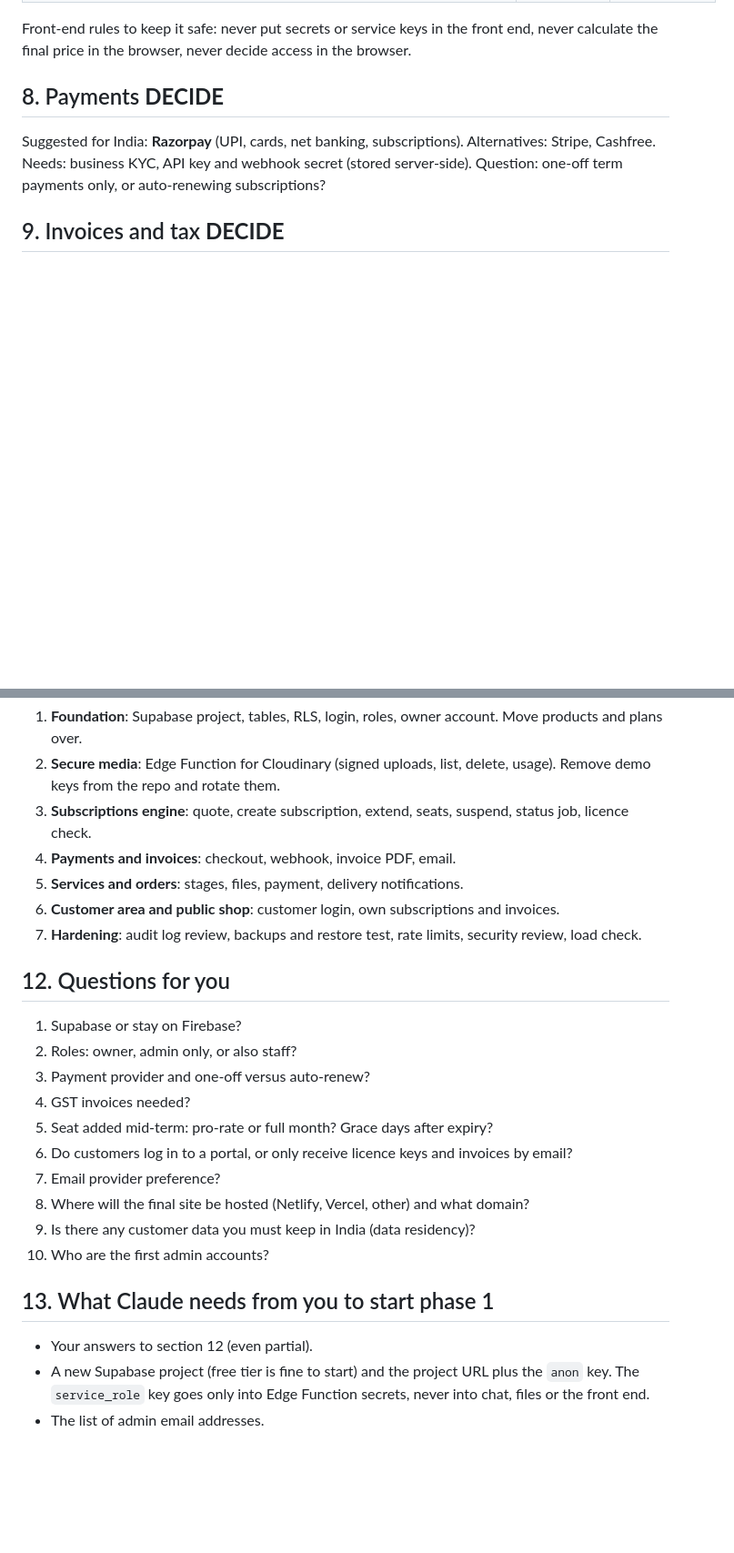
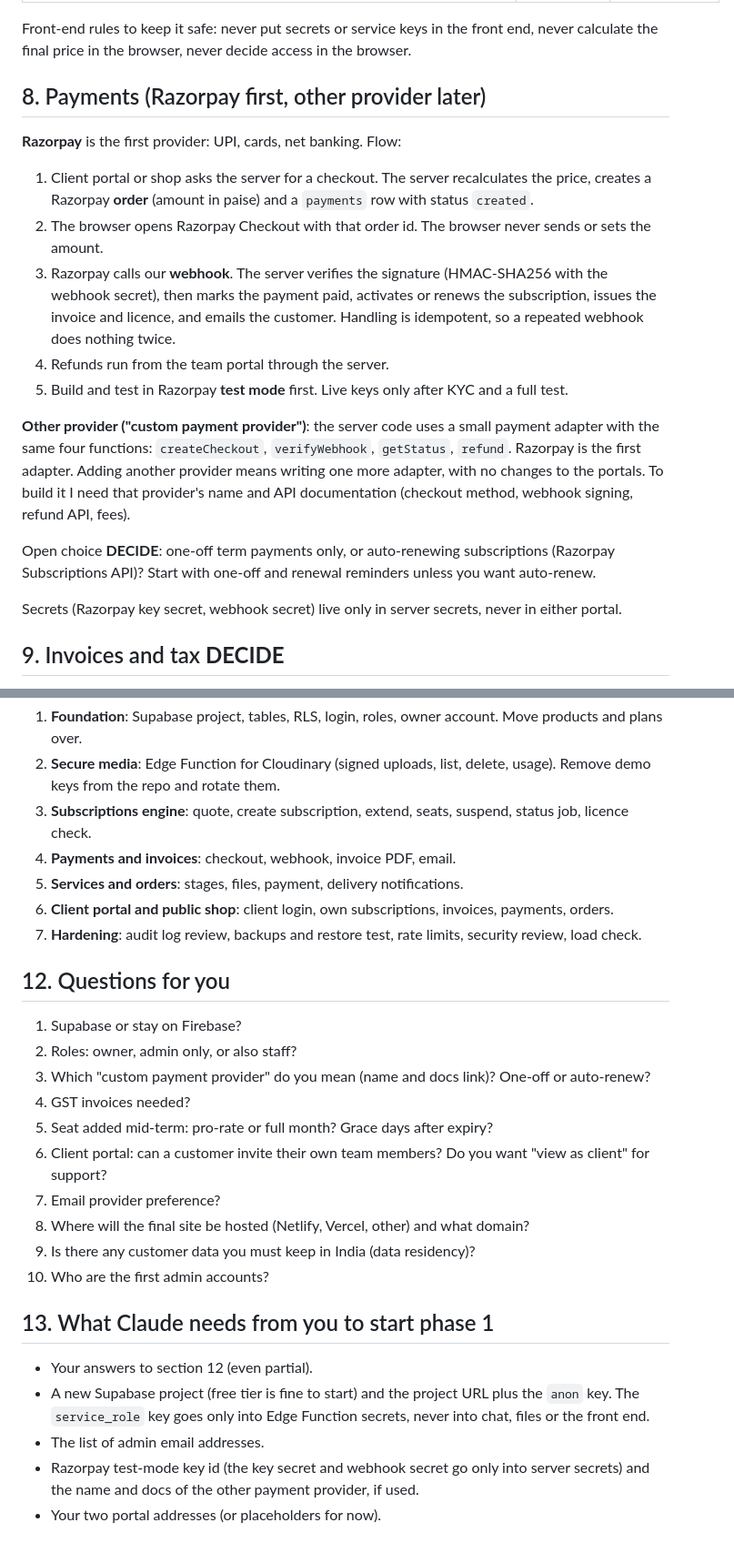
Before and after one commit to VerlordZero/Dashboard-, a Markdown page: BACKEND_PLAN.md, 2 parts joined by grey strips. Shown at 91% size. Drawn GitHub-style; blank space fills up the shorter version.

```diff
--- a/BACKEND_PLAN.md
+++ b/BACKEND_PLAN.md
@@ -95,9 +117,20 @@ The front end calls these. Names are proposals. Claude builds them, the front en
 
 Front-end rules to keep it safe: never put secrets or service keys in the front end, never calculate the final price in the browser, never decide access in the browser.
 
-## 8. Payments **DECIDE**
+## 8. Payments (Razorpay first, other provider later)
 
-Suggested for India: **Razorpay** (UPI, cards, net banking, subscriptions). Alternatives: Stripe, Cashfree. Needs: business KYC, API key and webhook secret (stored server-side). Question: one-off term payments only, or auto-renewing subscriptions?
+**Razorpay** is the first provider: UPI, cards, net banking. Flow:
+1. Client portal or shop asks the server for a checkout. The server recalculates the price, creates a Razorpay **order** (amount in paise) and a `payments` row with status `created`.
+2. The browser opens Razorpay Checkout with that order id. The browser never sends or sets the amount.
+3. Razorpay calls our **webhook**. The server verifies the signature (HMAC-SHA256 with the webhook secret), then marks the payment paid, activates or renews the subscription, issues the invoice and licence, and emails the customer. Handling is idempotent, so a repeated webhook does nothing twice.
+4. Refunds run from the team portal through the server.
+5. Build and test in Razorpay **test mode** first. Live keys only after KYC and a full test.
+
+**Other provider ("custom payment provider")**: the server code uses a small payment adapter with the same four functions: `createCheckout`, `verifyWebhook`, `getStatus`, `refund`. Razorpay is the first adapter. Adding another provider means writing one more adapter, with no changes to the portals. To build it I need that provider's name and API documentation (checkout method, webhook signing, refund API, fees).
+
+Open choice **DECIDE**: one-off term payments only, or auto-renewing subscriptions (Razorpay Subscriptions API)? Start with one-off and renewal reminders unless you want auto-renew.
+
+Secrets (Razorpay key secret, webhook secret) live only in server secrets, never in either portal.
 
 ## 9. Invoices and tax **DECIDE**
 
@@ -117,17 +150,17 @@ Provider (Resend, Brevo or Amazon SES). Daily scheduled job checks end dates and
 3. **Subscriptions engine**: quote, create subscription, extend, seats, suspend, status job, licence check.
 4. **Payments and invoices**: checkout, webhook, invoice PDF, email.
 5. **Services and orders**: stages, files, payment, delivery notifications.
-6. **Customer area and public shop**: customer login, own subscriptions and invoices.
+6. **Client portal and public shop**: client login, own subscriptions, invoices, payments, orders.
 7. **Hardening**: audit log review, backups and restore test, rate limits, security review, load check.
 
 ## 12. Questions for you
 
 1. Supabase or stay on Firebase?
 2. Roles: owner, admin only, or also staff?
-3. Payment provider and one-off versus auto-renew?
+3. Which "custom payment provider" do you mean (name and docs link)? One-off or auto-renew?
 4. GST invoices needed?
 5. Seat added mid-term: pro-rate or full month? Grace days after expiry?
-6. Do customers log in to a portal, or only receive licence keys and invoices by email?
+6. Client portal: can a customer invite their own team members? Do you want "view as client" for support?
 7. Email provider preference?
 8. Where will the final site be hosted (Netlify, Vercel, other) and what domain?
 9. Is there any customer data you must keep in India (data residency)?
@@ -138,3 +171,5 @@ Provider (Resend, Brevo or Amazon SES). Daily scheduled job checks end dates and
 - Your answers to section 12 (even partial).
 - A new Supabase project (free tier is fine to start) and the project URL plus the `anon` key. The `service_role` key goes only into Edge Function secrets, never into chat, files or the front end.
 - The list of admin email addresses.
+- Razorpay test-mode key id (the key secret and webhook secret go only into server secrets) and the name and docs of the other payment provider, if used.
+- Your two portal addresses (or placeholders for now).
```
Also changed, not shown: other parts of BACKEND_PLAN.md (+23 -1 lines).
